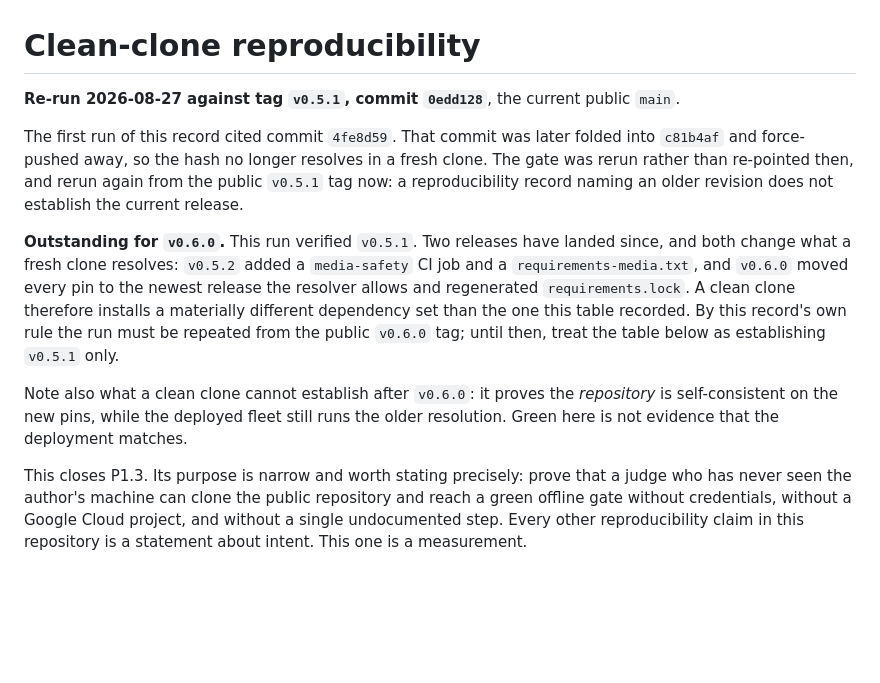
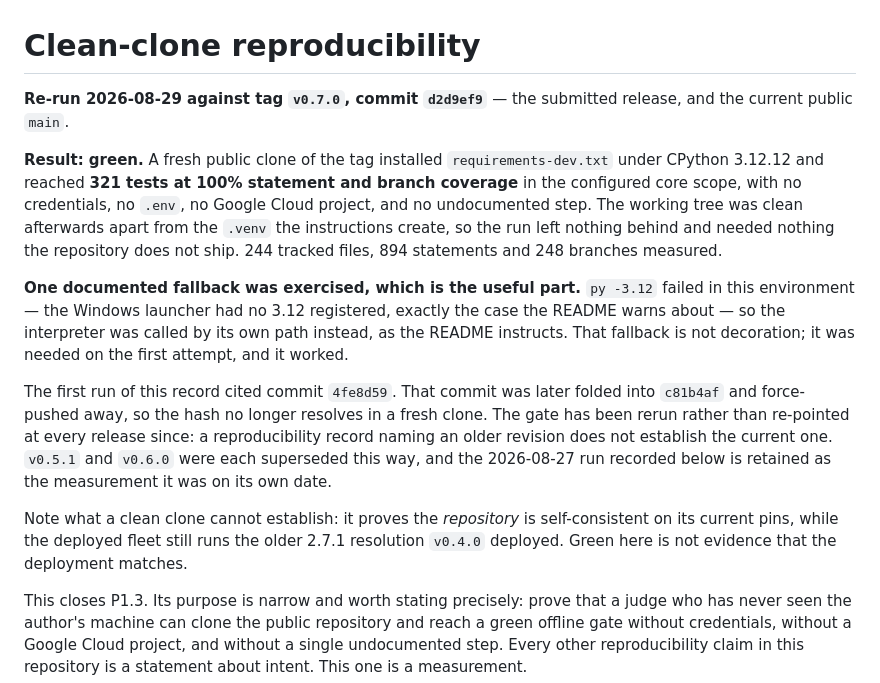
Before and after one commit to iarjunganesh/bastion, a Markdown page: submission/planning/10-reproducibility.md, the part around the change. GitHub-like rendering; blank space fills up the shorter version.

Commit message:
Re-run the clean-clone gate against v0.7.0, and close the submission box
The reproducibility record verified `v0.5.1` while two releases had landed
since -- by the record's own rule that made it a measurement of something
nobody ships. Re-run from the public `v0.7.0` tag: green, 321 tests at
100% statement and branch coverage under CPython 3.12.12, from a
credential-free clone with no `.env`, no project, and no undocumented
step. The tree was clean afterwards apart from the `.venv` the
instructions create.

The useful part is that a documented fallback was actually needed.
`py -3.12` failed -- the Windows launcher had no 3.12 registered, the
exact case the README warns about -- so the interpreter was called by its
own path, as the README instructs. That paragraph has been carrying its
weight untested; now it has been exercised on the first attempt by
someone following the instructions literally.

Also closed: the final-submission checkbox. The Devpost entry was
submitted 2026-08-29 and its project page now resolves publicly while
signed out -- video embedded, five gallery images, no
incomplete-submission notice -- where an hour earlier the same URL
returned a login page, which is what an unsubmitted draft does.

Still open by design: the two deferred observations, the redeploy onto
the 2.8.0 resolution, and both bonus publications.

```diff
--- a/submission/planning/10-reproducibility.md
+++ b/submission/planning/10-reproducibility.md
@@ -1,23 +1,29 @@
 # Clean-clone reproducibility
 
-**Re-run 2026-08-27 against tag `v0.5.1`, commit `0edd128`**, the current public `main`.
+**Re-run 2026-08-29 against tag `v0.7.0`, commit `d2d9ef9`** — the submitted release, and the
+current public `main`.
+
+**Result: green.** A fresh public clone of the tag installed `requirements-dev.txt` under CPython
+3.12.12 and reached **321 tests at 100% statement and branch coverage** in the configured core
+scope, with no credentials, no `.env`, no Google Cloud project, and no undocumented step. The
+working tree was clean afterwards apart from the `.venv` the instructions create, so the run left
+nothing behind and needed nothing the repository does not ship. 244 tracked files, 894 statements
+and 248 branches measured.
+
+**One documented fallback was exercised, which is the useful part.** `py -3.12` failed in this
+environment — the Windows launcher had no 3.12 registered, exactly the case the README warns about
+— so the interpreter was called by its own path instead, as the README instructs. That fallback is
+not decoration; it was needed on the first attempt, and it worked.
 
 The first run of this record cited commit `4fe8d59`. That commit was later folded into `c81b4af`
-and force-pushed away, so the hash no longer resolves in a fresh clone. The gate was rerun rather
-than re-pointed then, and rerun again from the public `v0.5.1` tag now: a reproducibility record
-naming an older revision does not establish the current release.
+and force-pushed away, so the hash no longer resolves in a fresh clone. The gate has been rerun
+rather than re-pointed at every release since: a reproducibility record naming an older revision
+does not establish the current one. `v0.5.1` and `v0.6.0` were each superseded this way, and the
+2026-08-27 run recorded below is retained as the measurement it was on its own date.
 
-**Outstanding for `v0.6.0`.** This run verified `v0.5.1`. Two releases have landed since, and
-both change what a fresh clone resolves: `v0.5.2` added a `media-safety` CI job and a
-`requirements-media.txt`, and `v0.6.0` moved every pin to the newest release the resolver allows
-and regenerated `requirements.lock`. A clean clone therefore installs a materially different
-dependency set than the one this table recorded. By this record's own rule the run must be
-repeated from the public `v0.6.0` tag; until then, treat the table below as establishing `v0.5.1`
-only.
-
-Note also what a clean clone cannot establish after `v0.6.0`: it proves the *repository* is
-self-consistent on the new pins, while the deployed fleet still runs the older resolution. Green
-here is not evidence that the deployment matches.
+Note what a clean clone cannot establish: it proves the *repository* is self-consistent on its
+current pins, while the deployed fleet still runs the older 2.7.1 resolution `v0.4.0` deployed.
+Green here is not evidence that the deployment matches.
 
 This closes P1.3. Its purpose is narrow and worth stating precisely: prove that a judge who has
 never seen the author's machine can clone the public repository and reach a green offline gate
```
Also changed, not shown: submission/SUBMISSION.md (+3 -1 lines), submission/planning/07-release-plan.md (+4 -2 lines).
